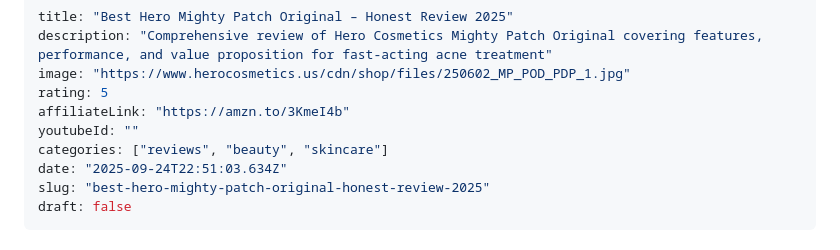
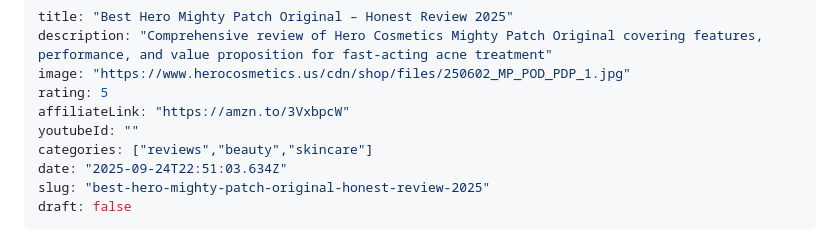
Before and after one commit to yourfreetools/reviewindex, a Markdown page: content/reviews/best-hero-mighty-patch-original-honest-review-2025.md, the part around the change. Drawn GitHub-style.

```diff
--- a/content/reviews/best-hero-mighty-patch-original-honest-review-2025.md
+++ b/content/reviews/best-hero-mighty-patch-original-honest-review-2025.md
@@ -3,9 +3,9 @@ title: "Best Hero Mighty Patch Original – Honest Review 2025"
 description: "Comprehensive review of Hero Cosmetics Mighty Patch Original covering features, performance, and value proposition for fast‐acting acne treatment"
 image: "https://www.herocosmetics.us/cdn/shop/files/250602_MP_POD_PDP_1.jpg"
 rating: 5
-affiliateLink: "https://amzn.to/3KmeI4b"
+affiliateLink: "https://amzn.to/3VxbpcW"
 youtubeId: ""
-categories: ["reviews", "beauty", "skincare"]
+categories: ["reviews","beauty","skincare"]
 date: "2025-09-24T22:51:03.634Z"
 slug: "best-hero-mighty-patch-original-honest-review-2025"
 draft: false
```
